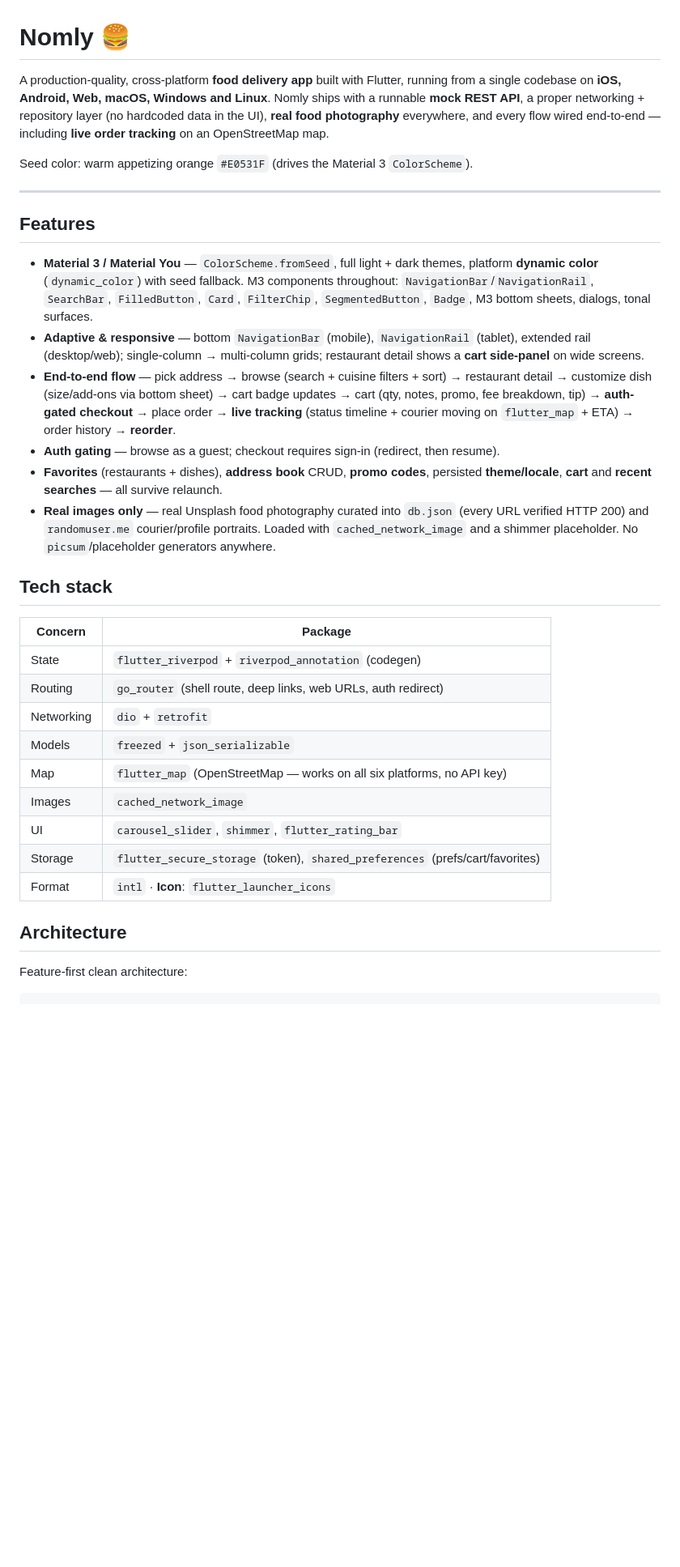
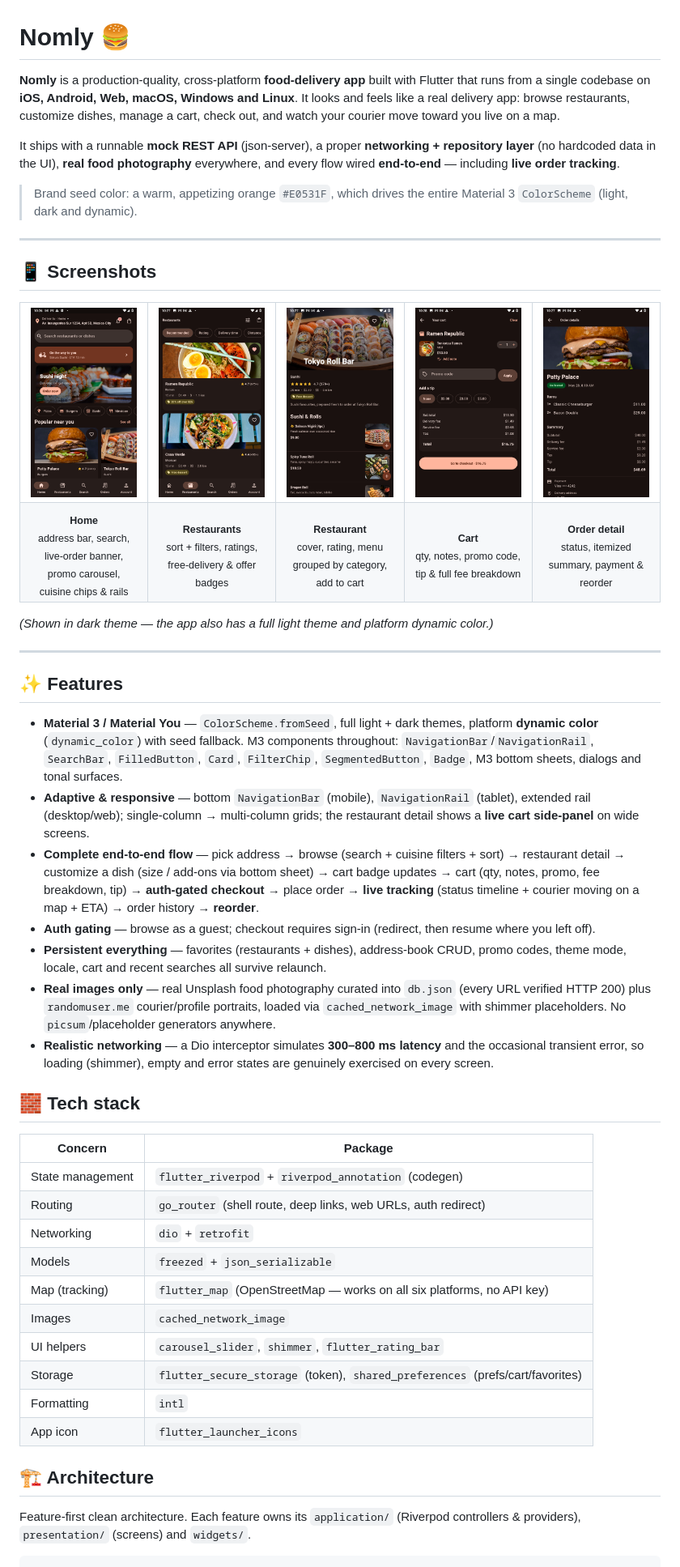
Before and after one commit to esteban-felipe-anaya/Nomly, a Markdown page: README.md, the part around the change printed below. Shown: that part at 81% size. Drawn GitHub-style; pictures changed too: screenshots/cart.png (added), screenshots/home.png (added), screenshots/order-detail.png (added); blank space fills up the shorter version.

Commit message:
Add screenshots
Co-authored-by: Esteban Felipe <anotan2010@gmail.com>

````diff
--- a/README.md
+++ b/README.md
@@ -1,52 +1,85 @@
 # Nomly 🍔
 
-A production-quality, cross-platform **food delivery app** built with Flutter, running from a
-single codebase on **iOS, Android, Web, macOS, Windows and Linux**. Nomly ships with a runnable
-**mock REST API**, a proper networking + repository layer (no hardcoded data in the UI), **real
-food photography** everywhere, and every flow wired end-to-end — including **live order tracking**
-on an OpenStreetMap map.
+**Nomly** is a production-quality, cross-platform **food-delivery app** built with Flutter that
+runs from a single codebase on **iOS, Android, Web, macOS, Windows and Linux**. It looks and
+feels like a real delivery app: browse restaurants, customize dishes, manage a cart, check out,
+and watch your courier move toward you live on a map.
 
-Seed color: warm appetizing orange `#E0531F` (drives the Material 3 `ColorScheme`).
+It ships with a runnable **mock REST API** (json-server), a proper **networking + repository
+layer** (no hardcoded data in the UI), **real food photography** everywhere, and every flow
+wired **end-to-end** — including **live order tracking**.
+
+> Brand seed color: a warm, appetizing orange `#E0531F`, which drives the entire Material 3
+> `ColorScheme` (light, dark and dynamic).
 
 ---
 
-## Features
+## 📱 Screenshots
+
+<table>
+  <tr>
+    <td align="center" width="20%"><img src="screenshots/home.png" width="180" alt="Home"/></td>
+    <td align="center" width="20%"><img src="screenshots/restaurants.png" width="180" alt="Restaurants"/></td>
+    <td align="center" width="20%"><img src="screenshots/restaurant-detail.png" width="180" alt="Restaurant detail"/></td>
+    <td align="center" width="20%"><img src="screenshots/cart.png" width="180" alt="Cart"/></td>
+    <td align="center" width="20%"><img src="screenshots/order-detail.png" width="180" alt="Order detail"/></td>
+  </tr>
+  <tr>
+    <td align="center"><sub><b>Home</b><br/>address bar, search, live‑order banner, promo carousel, cuisine chips & rails</sub></td>
+    <td align="center"><sub><b>Restaurants</b><br/>sort + filters, ratings, free‑delivery & offer badges</sub></td>
+    <td align="center"><sub><b>Restaurant</b><br/>cover, rating, menu grouped by category, add to cart</sub></td>
+    <td align="center"><sub><b>Cart</b><br/>qty, notes, promo code, tip & full fee breakdown</sub></td>
+    <td align="center"><sub><b>Order detail</b><br/>status, itemized summary, payment & reorder</sub></td>
+  </tr>
+</table>
+
+*(Shown in dark theme — the app also has a full light theme and platform dynamic color.)*
+
+---
+
+## ✨ Features
 
 - **Material 3 / Material You** — `ColorScheme.fromSeed`, full light + dark themes, platform
   **dynamic color** (`dynamic_color`) with seed fallback. M3 components throughout:
   `NavigationBar`/`NavigationRail`, `SearchBar`, `FilledButton`, `Card`, `FilterChip`,
-  `SegmentedButton`, `Badge`, M3 bottom sheets, dialogs, tonal surfaces.
+  `SegmentedButton`, `Badge`, M3 bottom sheets, dialogs and tonal surfaces.
 - **Adaptive & responsive** — bottom `NavigationBar` (mobile), `NavigationRail` (tablet),
-  extended rail (desktop/web); single-column → multi-column grids; restaurant detail shows a
-  **cart side-panel** on wide screens.
-- **End-to-end flow** — pick address → browse (search + cuisine filters + sort) → restaurant
-  detail → customize dish (size/add-ons via bottom sheet) → cart badge updates → cart (qty,
-  notes, promo, fee breakdown, tip) → **auth-gated checkout** → place order → **live tracking**
-  (status timeline + courier moving on `flutter_map` + ETA) → order history → **reorder**.
-- **Auth gating** — browse as a guest; checkout requires sign-in (redirect, then resume).
-- **Favorites** (restaurants + dishes), **address book** CRUD, **promo codes**, persisted
-  **theme/locale**, **cart** and **recent searches** — all survive relaunch.
+  extended rail (desktop/web); single‑column → multi‑column grids; the restaurant detail shows a
+  **live cart side‑panel** on wide screens.
+- **Complete end‑to‑end flow** — pick address → browse (search + cuisine filters + sort) →
+  restaurant detail → customize a dish (size / add‑ons via bottom sheet) → cart badge updates →
+  cart (qty, notes, promo, fee breakdown, tip) → **auth‑gated checkout** → place order →
+  **live tracking** (status timeline + courier moving on a map + ETA) → order history → **reorder**.
+- **Auth gating** — browse as a guest; checkout requires sign‑in (redirect, then resume where
+  you left off).
+- **Persistent everything** — favorites (restaurants + dishes), address‑book CRUD, promo codes,
+  theme mode, locale, cart and recent searches all survive relaunch.
 - **Real images only** — real Unsplash food photography curated into `db.json` (every URL
-  verified HTTP 200) and `randomuser.me` courier/profile portraits. Loaded with
-  `cached_network_image` and a shimmer placeholder. No `picsum`/placeholder generators anywhere.
+  verified HTTP 200) plus `randomuser.me` courier/profile portraits, loaded via
+  `cached_network_image` with shimmer placeholders. No `picsum`/placeholder generators anywhere.
+- **Realistic networking** — a Dio interceptor simulates **300–800 ms latency** and the
+  occasional transient error, so loading (shimmer), empty and error states are genuinely
+  exercised on every screen.
 
-## Tech stack
+## 🧱 Tech stack
 
 | Concern | Package |
 |---|---|
-| State | `flutter_riverpod` + `riverpod_annotation` (codegen) |
+| State management | `flutter_riverpod` + `riverpod_annotation` (codegen) |
 | Routing | `go_router` (shell route, deep links, web URLs, auth redirect) |
 | Networking | `dio` + `retrofit` |
 | Models | `freezed` + `json_serializable` |
-| Map | `flutter_map` (OpenStreetMap — works on all six platforms, no API key) |
+| Map (tracking) | `flutter_map` (OpenStreetMap — works on all six platforms, no API key) |
 | Images | `cached_network_image` |
-| UI | `carousel_slider`, `shimmer`, `flutter_rating_bar` |
+| UI helpers | `carousel_slider`, `shimmer`, `flutter_rating_bar` |
 | Storage | `flutter_secure_storage` (token), `shared_preferences` (prefs/cart/favorites) |
-| Format | `intl` · **Icon**: `flutter_launcher_icons` |
+| Formatting | `intl` |
+| App icon | `flutter_launcher_icons` |
 
-## Architecture
+## 🏗️ Architecture
 
-Feature-first clean architecture:
+Feature‑first clean architecture. Each feature owns its `application/` (Riverpod controllers &
+providers), `presentation/` (screens) and `widgets/`.
 
 ```
 lib/
````
Also changed, not shown: other parts of README.md (+38 -36 lines), 4 other files.
